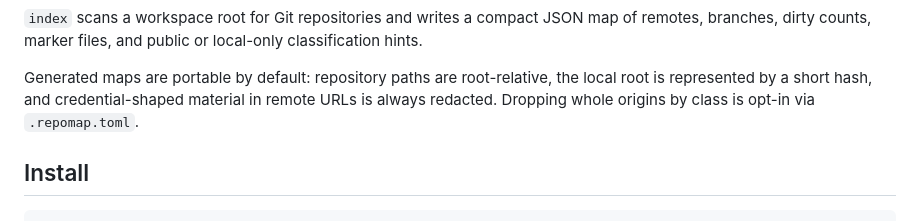
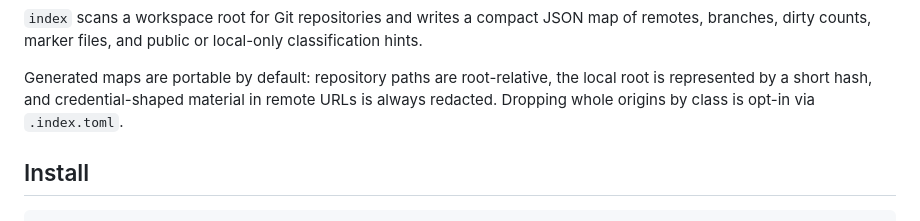
Before and after one commit to HarperZ9/index, a Markdown page: README.md, the part around the change. Rendered like a GitHub page.

Commit message:
fix(rename): correct stale .repomap.toml -> .index.toml in README intro
Review found one missed substitution in the README's intro paragraph
(line 18) — a present-tense reference to the old config filename that
contradicted the corrected .index.toml reference later in the same doc.

Co-Authored-By: Claude Opus 4.8 (1M context) <noreply@anthropic.com>

```diff
--- a/README.md
+++ b/README.md
@@ -15,7 +15,7 @@ local-only classification hints.
 
 Generated maps are portable by default: repository paths are root-relative, the local
 root is represented by a short hash, and credential-shaped material in remote URLs is
-always redacted. Dropping whole origins by class is opt-in via `.repomap.toml`.
+always redacted. Dropping whole origins by class is opt-in via `.index.toml`.
 
 ## Install
 
```
